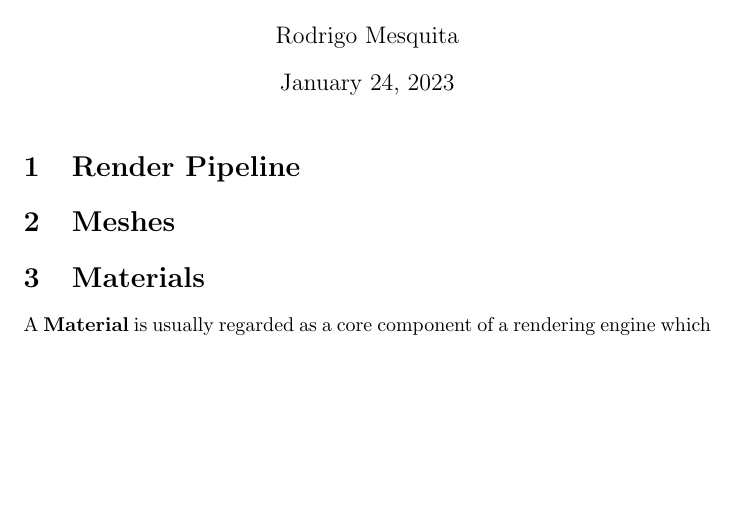
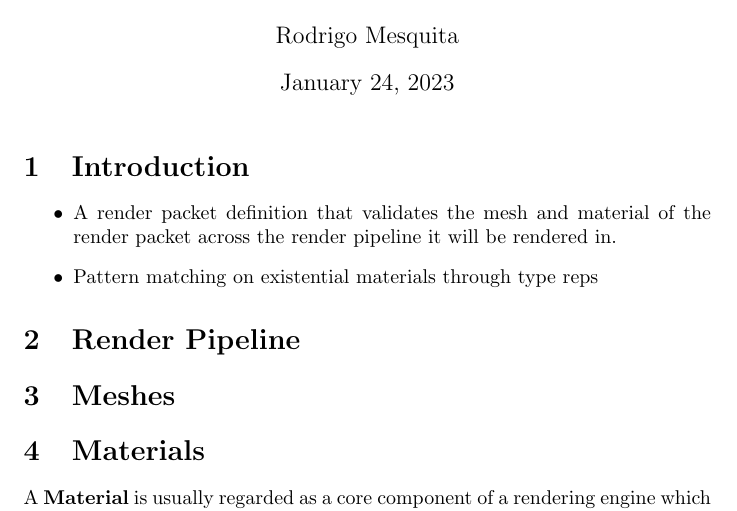
Before and after one commit to alt-romes/ghengin, a LaTeX document (article/article.tex): part of the page, cut so that both start at the same text, the shorter picture padded with empty space. Compiled offline with pdfLaTeX.

```diff
--- a/article/article.tex
+++ b/article/article.tex
@@ -5,6 +5,14 @@
 
 \begin{document}
 \maketitle
+
+\section{Introduction}
+
+\begin{itemize}
+  \item A render packet definition that validates the mesh and material of the
+    render packet across the render pipeline it will be rendered in.
+  \item Pattern matching on existential materials through type reps
+\end{itemize}
 
 \section{Render Pipeline}
 
```
Also changed, not shown: 4 other files.
